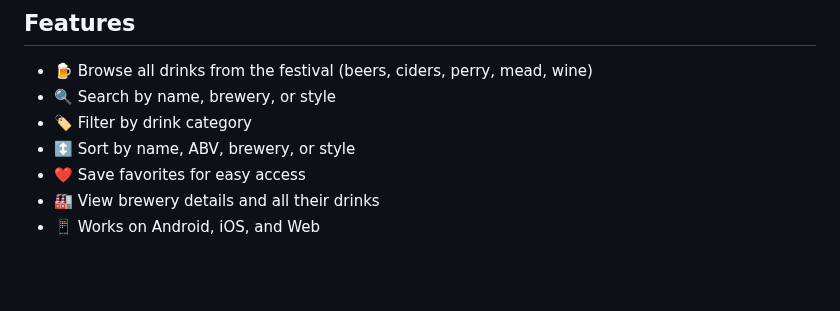
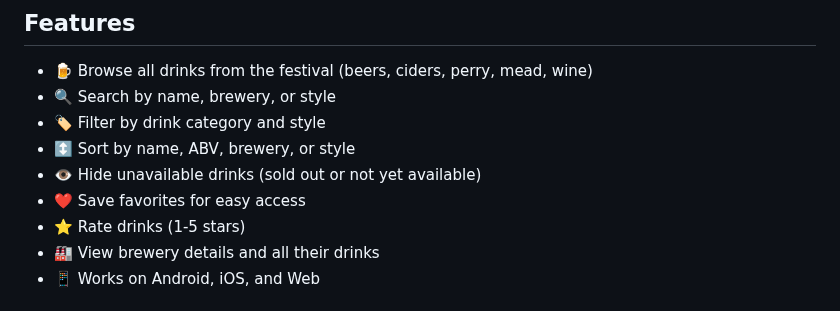
Before and after one commit to richardthe3rd/cambridge-beer-festival-app, a Markdown page: README.md, the part around the change. Drawn GitHub-style; blank space fills up the shorter version.

Commit message:
Update README with hide unavailable feature and rate drinks feature
Co-authored-by: richardthe3rd <573334+richardthe3rd@users.noreply.github.com>

```diff
--- a/README.md
+++ b/README.md
@@ -13,9 +13,11 @@ A Flutter app for browsing beers, ciders, meads, and more at the Cambridge Beer
 
 - 🍺 Browse all drinks from the festival (beers, ciders, perry, mead, wine)
 - 🔍 Search by name, brewery, or style
-- 🏷️ Filter by drink category
+- 🏷️ Filter by drink category and style
 - ↕️ Sort by name, ABV, brewery, or style
+- 👁️ Hide unavailable drinks (sold out or not yet available)
 - ❤️ Save favorites for easy access
+- ⭐ Rate drinks (1-5 stars)
 - 🏭 View brewery details and all their drinks
 - 📱 Works on Android, iOS, and Web
 
```
